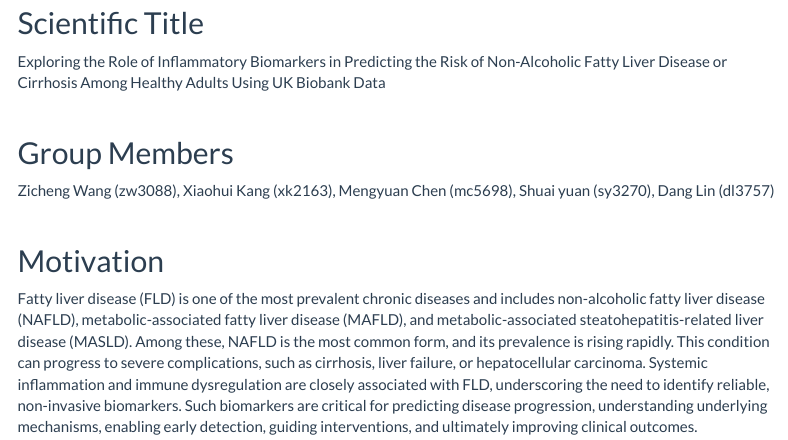
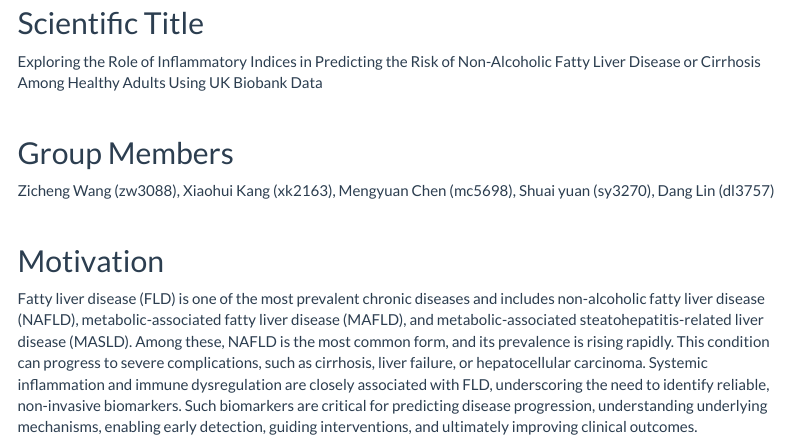
Before and after one commit to DangLin1214/Inflammatory_Indices.github.io, an R Markdown document (report.Rmd): the page in a window 1100 px wide, from 140 px down. Rendered offline with R 4.5, knitr and Pandoc, with nearby package versions; some code elsewhere in the file could not run offline; menus at the side of the page are left out.

Commit message:
report section

````diff
--- a/report.Rmd
+++ b/report.Rmd
@@ -21,7 +21,7 @@ library(kableExtra)
 ```
 
 ## Scientific Title
-Exploring the Role of Inflammatory Biomarkers in Predicting the Risk of Non-Alcoholic Fatty Liver Disease or Cirrhosis Among Healthy Adults Using UK Biobank Data
+Exploring the Role of Inflammatory Indices in Predicting the Risk of Non-Alcoholic Fatty Liver Disease or Cirrhosis Among Healthy Adults Using UK Biobank Data
 
 <br>
 
````
Also changed, not shown: report.html.
